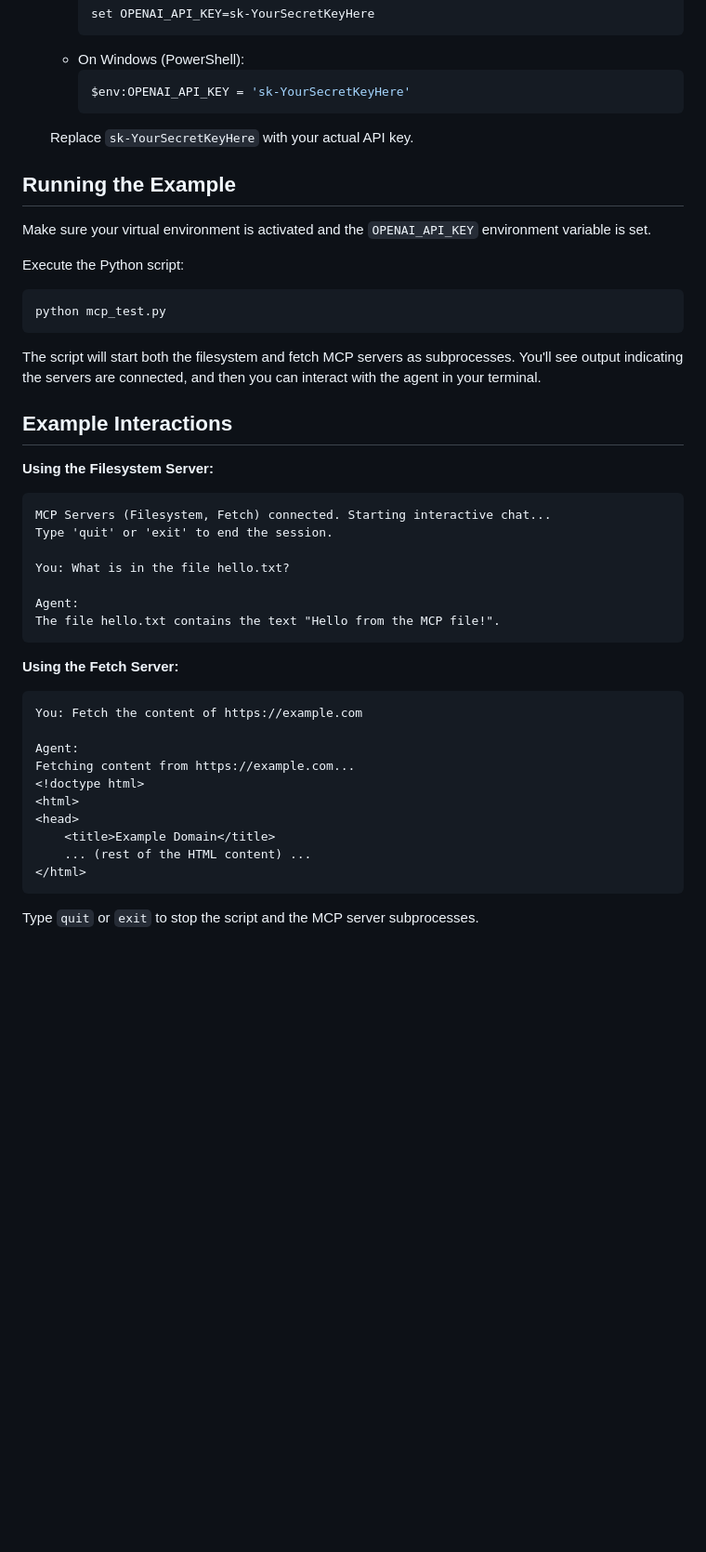
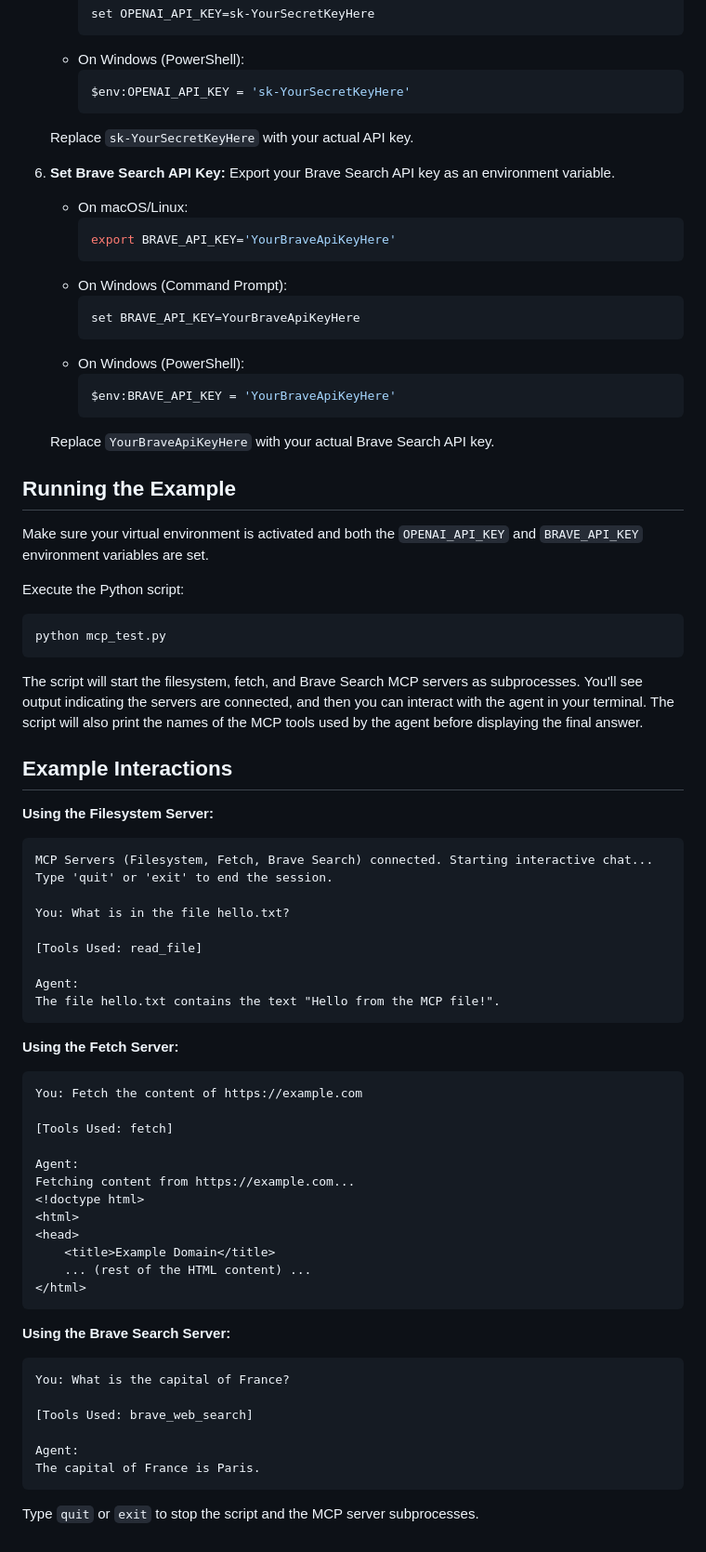
Before and after one commit to artsnoob/openaisdkmcp, a Markdown page: README.md, the part around the change printed below. Shown: that part at 93% size. Rendered like a GitHub page; blank space fills up the shorter version.

````diff
--- a/README.md
+++ b/README.md
@@ -74,9 +76,25 @@ Before you begin, ensure you have the following installed:
         ```
     Replace `sk-YourSecretKeyHere` with your actual API key.
 
+6.  **Set Brave Search API Key:**
+    Export your Brave Search API key as an environment variable.
+    *   On macOS/Linux:
+        ```bash
+        export BRAVE_API_KEY='YourBraveApiKeyHere'
+        ```
+    *   On Windows (Command Prompt):
+        ```bash
+        set BRAVE_API_KEY=YourBraveApiKeyHere
+        ```
+    *   On Windows (PowerShell):
+        ```bash
+        $env:BRAVE_API_KEY = 'YourBraveApiKeyHere'
+        ```
+    Replace `YourBraveApiKeyHere` with your actual Brave Search API key.
+
 ## Running the Example
 
-Make sure your virtual environment is activated and the `OPENAI_API_KEY` environment variable is set.
+Make sure your virtual environment is activated and both the `OPENAI_API_KEY` and `BRAVE_API_KEY` environment variables are set.
 
 Execute the Python script:
 
@@ -84,17 +102,19 @@ Execute the Python script:
 python mcp_test.py
 ```
 
-The script will start both the filesystem and fetch MCP servers as subprocesses. You'll see output indicating the servers are connected, and then you can interact with the agent in your terminal.
+The script will start the filesystem, fetch, and Brave Search MCP servers as subprocesses. You'll see output indicating the servers are connected, and then you can interact with the agent in your terminal. The script will also print the names of the MCP tools used by the agent before displaying the final answer.
 
 ## Example Interactions
 
 **Using the Filesystem Server:**
 
 ```
-MCP Servers (Filesystem, Fetch) connected. Starting interactive chat...
+MCP Servers (Filesystem, Fetch, Brave Search) connected. Starting interactive chat...
 Type 'quit' or 'exit' to end the session.
 
 You: What is in the file hello.txt?
+
+[Tools Used: read_file]
 
 Agent:
 The file hello.txt contains the text "Hello from the MCP file!".
@@ -104,6 +124,8 @@ The file hello.txt contains the text "Hello from the MCP file!".
 
 ```
 You: Fetch the content of https://example.com
+
+[Tools Used: fetch]
 
 Agent:
 Fetching content from https://example.com...
@@ -115,4 +137,15 @@ Fetching content from https://example.com...
 </html>
 ```
 
+**Using the Brave Search Server:**
+
+```
+You: What is the capital of France?
+
+[Tools Used: brave_web_search]
+
+Agent:
+The capital of France is Paris.
+```
+
 Type `quit` or `exit` to stop the script and the MCP server subprocesses.
````
Also changed, not shown: other parts of README.md (+4 -2 lines).
